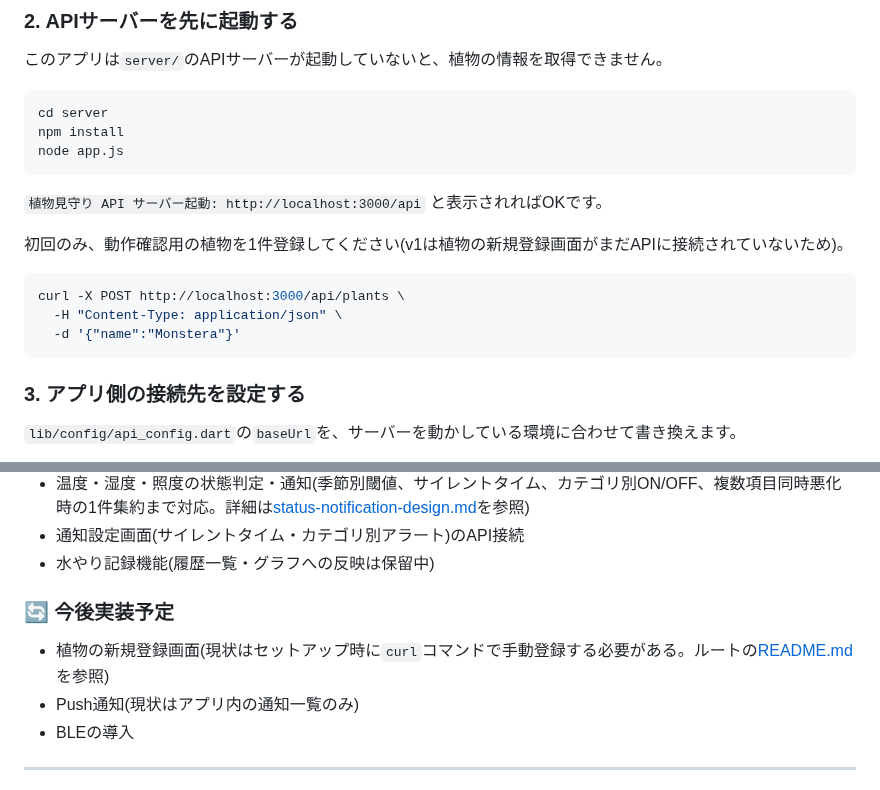
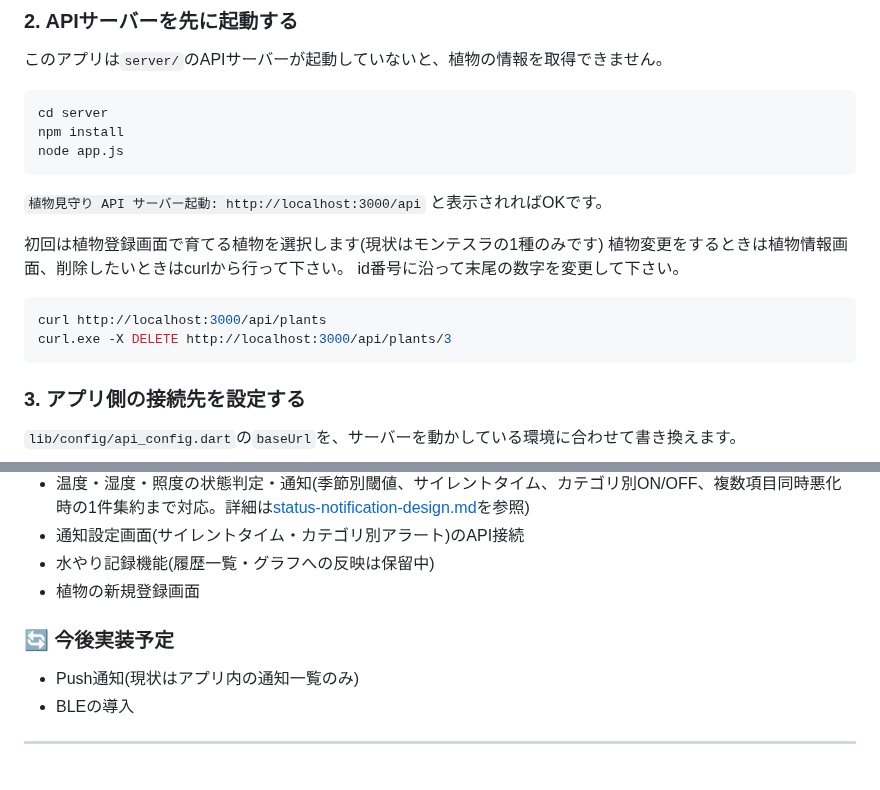
Before and after one commit to Amemiyakana890/plant-monitoring, a Markdown page: app/README.md, 2 parts joined by grey strips. GitHub-like rendering.

Commit message:
Revise README for plant registration process
Updated instructions for plant registration and API usage.

````diff
--- a/app/README.md
+++ b/app/README.md
@@ -62,12 +62,13 @@ node app.js
 
 `植物見守り API サーバー起動: http://localhost:3000/api` と表示されればOKです。
 
-初回のみ、動作確認用の植物を1件登録してください(v1は植物の新規登録画面がまだAPIに接続されていないため)。
+初回は植物登録画面で育てる植物を選択します(現状はモンテスラの1種のみです)
+植物変更をするときは植物情報画面、削除したいときはcurlから行って下さい。
+id番号に沿って末尾の数字を変更して下さい。
 
 ```bash
-curl -X POST http://localhost:3000/api/plants \
-  -H "Content-Type: application/json" \
-  -d '{"name":"Monstera"}'
+curl http://localhost:3000/api/plants
+curl.exe -X DELETE http://localhost:3000/api/plants/3
 ```
 
 ### 3. アプリ側の接続先を設定する
@@ -194,10 +195,10 @@ lib/
 - 温度・湿度・照度の状態判定・通知(季節別閾値、サイレントタイム、カテゴリ別ON/OFF、複数項目同時悪化時の1件集約まで対応。詳細は[status-notification-design.md](../docs/status-notification-design.md)を参照)
 - 通知設定画面(サイレントタイム・カテゴリ別アラート)のAPI接続
 - 水やり記録機能(履歴一覧・グラフへの反映は保留中)
+- 植物の新規登録画面
 
 ### 🔄 今後実装予定
 
-- 植物の新規登録画面(現状はセットアップ時に`curl`コマンドで手動登録する必要がある。ルートの[README.md](../README.md)を参照)
 - Push通知(現状はアプリ内の通知一覧のみ)
 - BLEの導入
 
````
